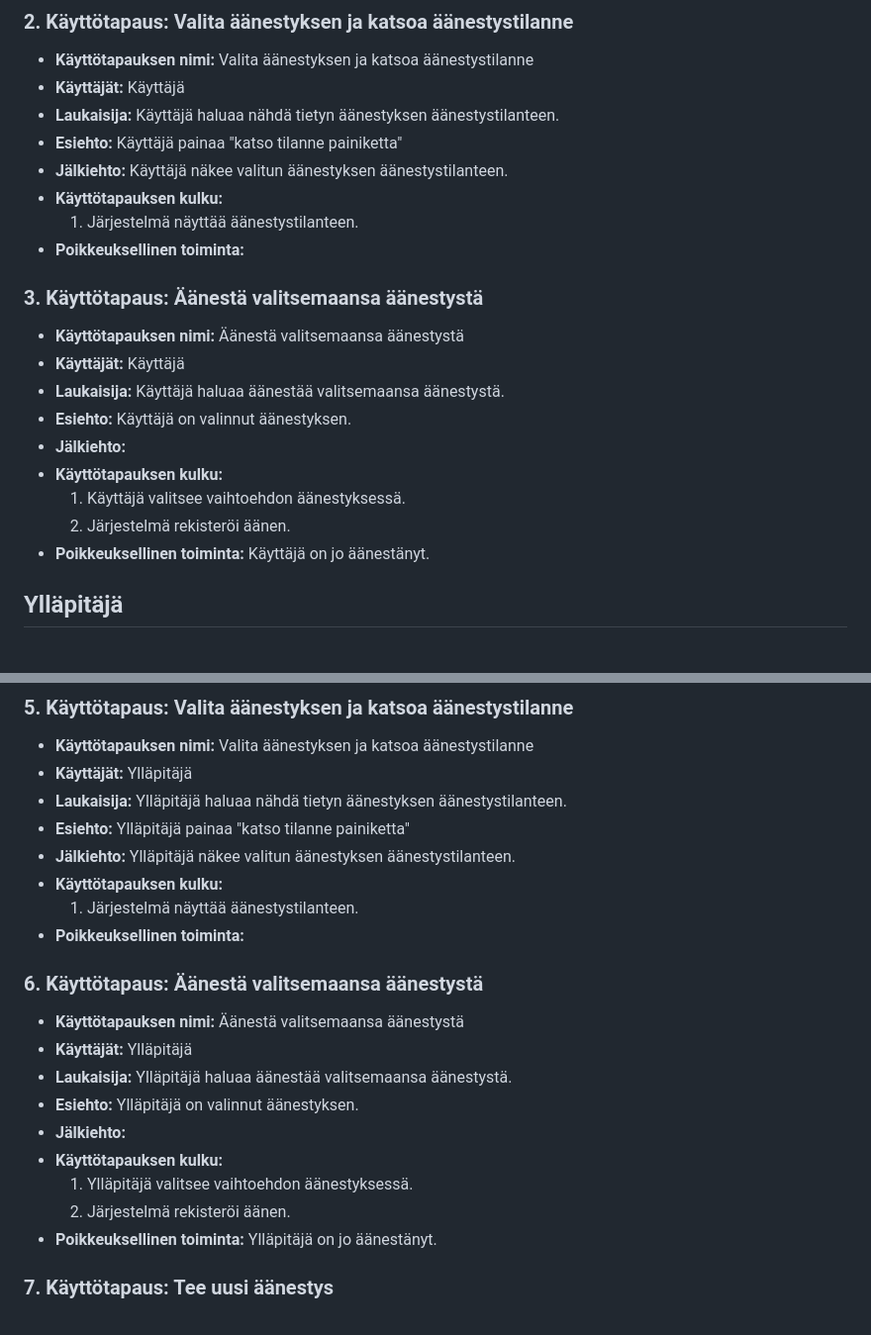
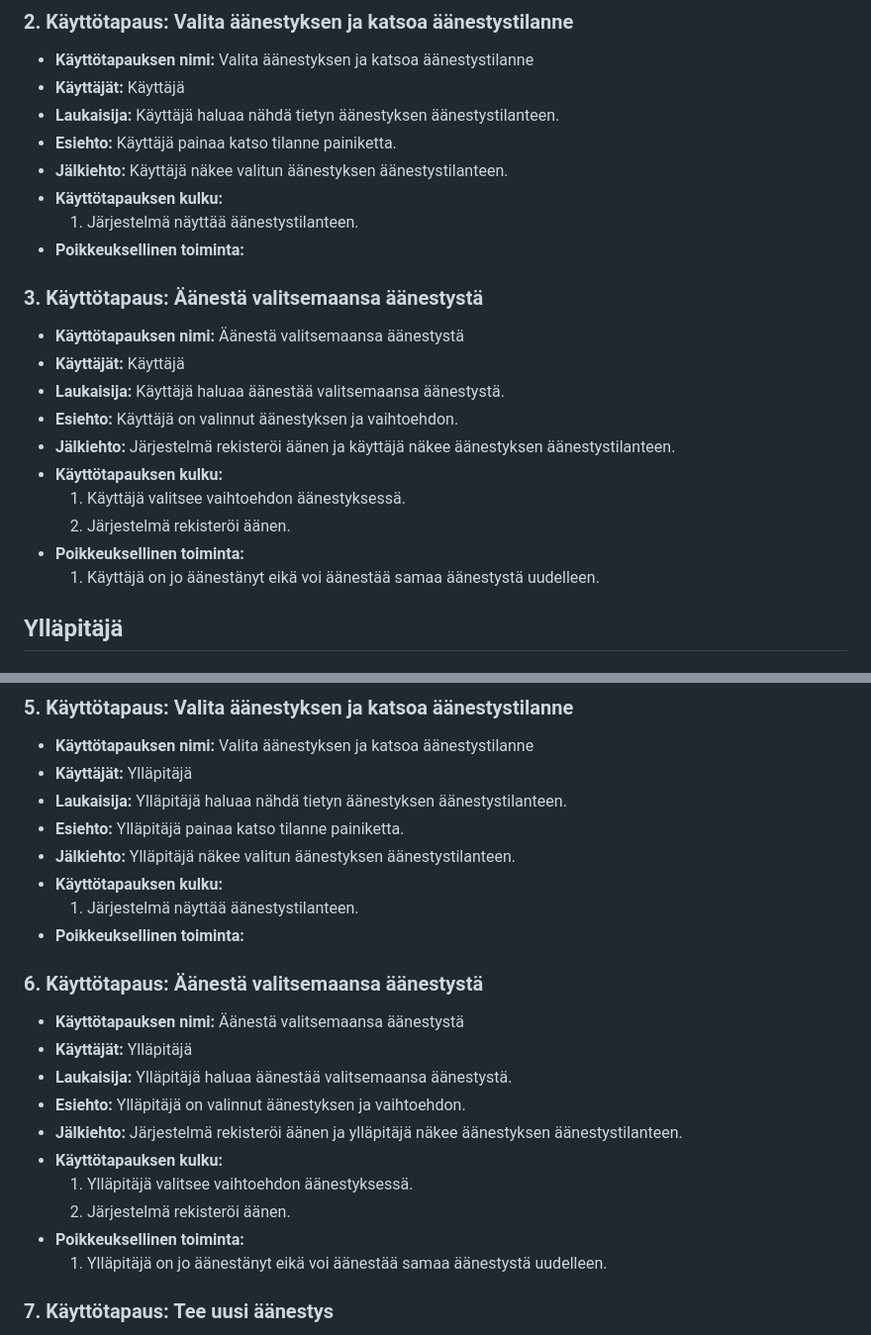
Before and after one commit to GrowTaz/UML-Use-Case, a Markdown page: README.md, 2 parts joined by grey strips. Shown: that part at 99% size. Rendered like a GitHub page.

```diff
--- a/README.md
+++ b/README.md
@@ -23,7 +23,7 @@
 - **Käyttötapauksen nimi:** Valita äänestyksen ja katsoa äänestystilanne
 - **Käyttäjät:** Käyttäjä
 - **Laukaisija:** Käyttäjä haluaa nähdä tietyn äänestyksen äänestystilanteen.
-- **Esiehto:** Käyttäjä painaa "katso tilanne painiketta"
+- **Esiehto:** Käyttäjä painaa katso tilanne painiketta.
 - **Jälkiehto:** Käyttäjä näkee valitun äänestyksen äänestystilanteen.
 - **Käyttötapauksen kulku:**
   1. Järjestelmä näyttää äänestystilanteen.
@@ -34,12 +34,13 @@
 - **Käyttötapauksen nimi:** Äänestä valitsemaansa äänestystä
 - **Käyttäjät:** Käyttäjä
 - **Laukaisija:** Käyttäjä haluaa äänestää valitsemaansa äänestystä.
-- **Esiehto:** Käyttäjä on valinnut äänestyksen.
-- **Jälkiehto:**
+- **Esiehto:** Käyttäjä on valinnut äänestyksen ja vaihtoehdon.
+- **Jälkiehto:** Järjestelmä rekisteröi äänen ja käyttäjä näkee äänestyksen äänestystilanteen.
 - **Käyttötapauksen kulku:**
   1. Käyttäjä valitsee vaihtoehdon äänestyksessä.
   2. Järjestelmä rekisteröi äänen.
-- **Poikkeuksellinen toiminta:** Käyttäjä on jo äänestänyt.
+- **Poikkeuksellinen toiminta:**
+  1. Käyttäjä on jo äänestänyt eikä voi äänestää samaa äänestystä uudelleen.
 
 ## Ylläpitäjä
 
@@ -60,7 +61,7 @@
 - **Käyttötapauksen nimi:** Valita äänestyksen ja katsoa äänestystilanne
 - **Käyttäjät:** Ylläpitäjä
 - **Laukaisija:** Ylläpitäjä haluaa nähdä tietyn äänestyksen äänestystilanteen.
-- **Esiehto:** Ylläpitäjä painaa "katso tilanne painiketta"
+- **Esiehto:** Ylläpitäjä painaa katso tilanne painiketta.
 - **Jälkiehto:** Ylläpitäjä näkee valitun äänestyksen äänestystilanteen.
 - **Käyttötapauksen kulku:**
   1. Järjestelmä näyttää äänestystilanteen.
@@ -71,12 +72,13 @@
 - **Käyttötapauksen nimi:** Äänestä valitsemaansa äänestystä
 - **Käyttäjät:** Ylläpitäjä
 - **Laukaisija:** Ylläpitäjä haluaa äänestää valitsemaansa äänestystä.
-- **Esiehto:** Ylläpitäjä on valinnut äänestyksen.
-- **Jälkiehto:**
+- **Esiehto:** Ylläpitäjä on valinnut äänestyksen ja vaihtoehdon.
+- **Jälkiehto:** Järjestelmä rekisteröi äänen ja ylläpitäjä näkee äänestyksen äänestystilanteen.
 - **Käyttötapauksen kulku:**
   1. Ylläpitäjä valitsee vaihtoehdon äänestyksessä.
   2. Järjestelmä rekisteröi äänen.
-- **Poikkeuksellinen toiminta:** Ylläpitäjä on jo äänestänyt.
+- **Poikkeuksellinen toiminta:**
+  1. Ylläpitäjä on jo äänestänyt eikä voi äänestää samaa äänestystä uudelleen.
 
 ### 7. Käyttötapaus: Tee uusi äänestys
 
```
Also changed, not shown: other parts of README.md (+1 -1 lines).
